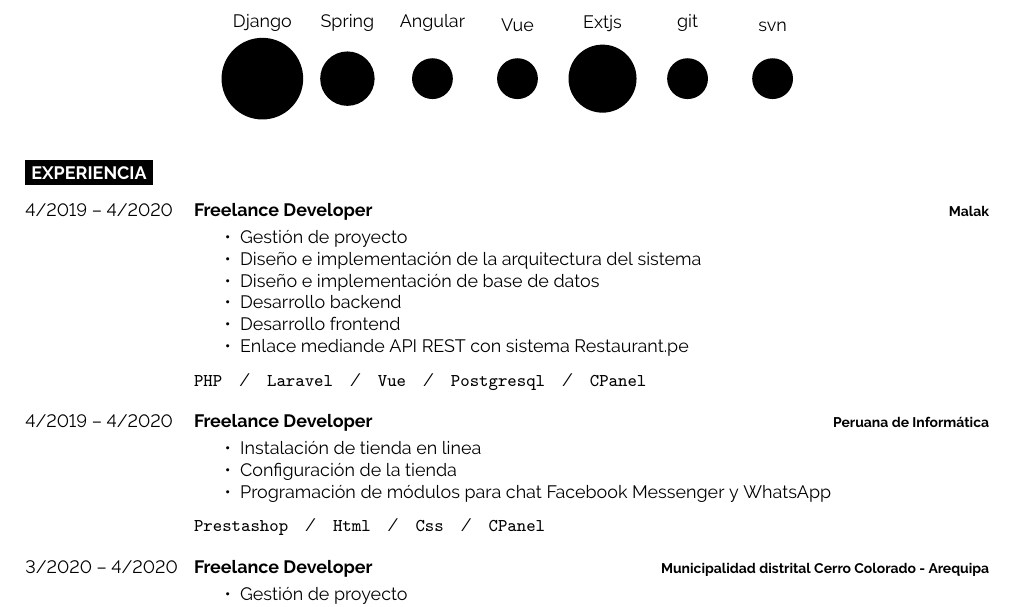
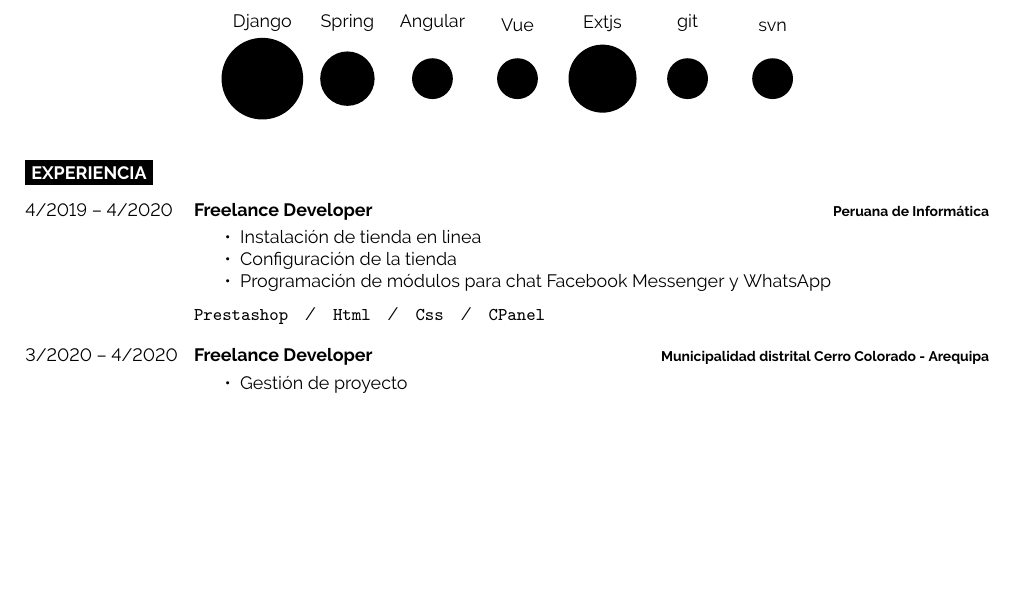
Before and after one commit to KelvinHelmut/CV, a LaTeX document (main.tex, which reads sections/experience.tex): part of page 1 of 4 before the commit and part of page 1 of 3 after it, cut so that both start at the same text, the shorter picture padded with empty space. Compiled offline with pdfLaTeX.

Commit message:
Quitando Malak de experiencia

```diff
--- a/sections/experience.tex
+++ b/sections/experience.tex
@@ -13,23 +13,23 @@
 %     	        \item lorem
 %     	    \end{itemize}
 %         }
-    \entry
-		{4/2019 -- 4/2020}
-		{Freelance Developer}
-		{Malak}
-		{
-		    \vspace{-5mm}
-    	    \begin{itemize}
-    	        \setlength\itemsep{0pt}
-    	        \setlength\parskip{0pt}
-    	        \item Gestión de proyecto
-    	        \item Diseño e implementación de la arquitectura del sistema
-    	        \item Diseño e implementación de base de datos
-    	        \item Desarrollo backend
-    	        \item Desarrollo frontend
-    	        \item Enlace mediande API REST con sistema Restaurant.pe
-    	    \end{itemize}\texttt{PHP}\slashsep\texttt{Laravel}\slashsep\texttt{Vue}\slashsep\texttt{Postgresql}\slashsep\texttt{CPanel}
-        }
+%     \entry
+% 		{4/2019 -- 4/2020}
+% 		{Freelance Developer}
+% 		{Malak}
+% 		{
+% 		    \vspace{-5mm}
+%     	    \begin{itemize}
+%     	        \setlength\itemsep{0pt}
+%     	        \setlength\parskip{0pt}
+%     	        \item Gestión de proyecto
+%     	        \item Diseño e implementación de la arquitectura del sistema
+%     	        \item Diseño e implementación de base de datos
+%     	        \item Desarrollo backend
+%     	        \item Desarrollo frontend
+%     	        \item Enlace mediande API REST con sistema Restaurant.pe
+%     	    \end{itemize}\texttt{PHP}\slashsep\texttt{Laravel}\slashsep\texttt{Vue}\slashsep\texttt{Postgresql}\slashsep\texttt{CPanel}
+%         }
 	\entry
 		{4/2019 -- 4/2020}
 		{Freelance Developer}
```
